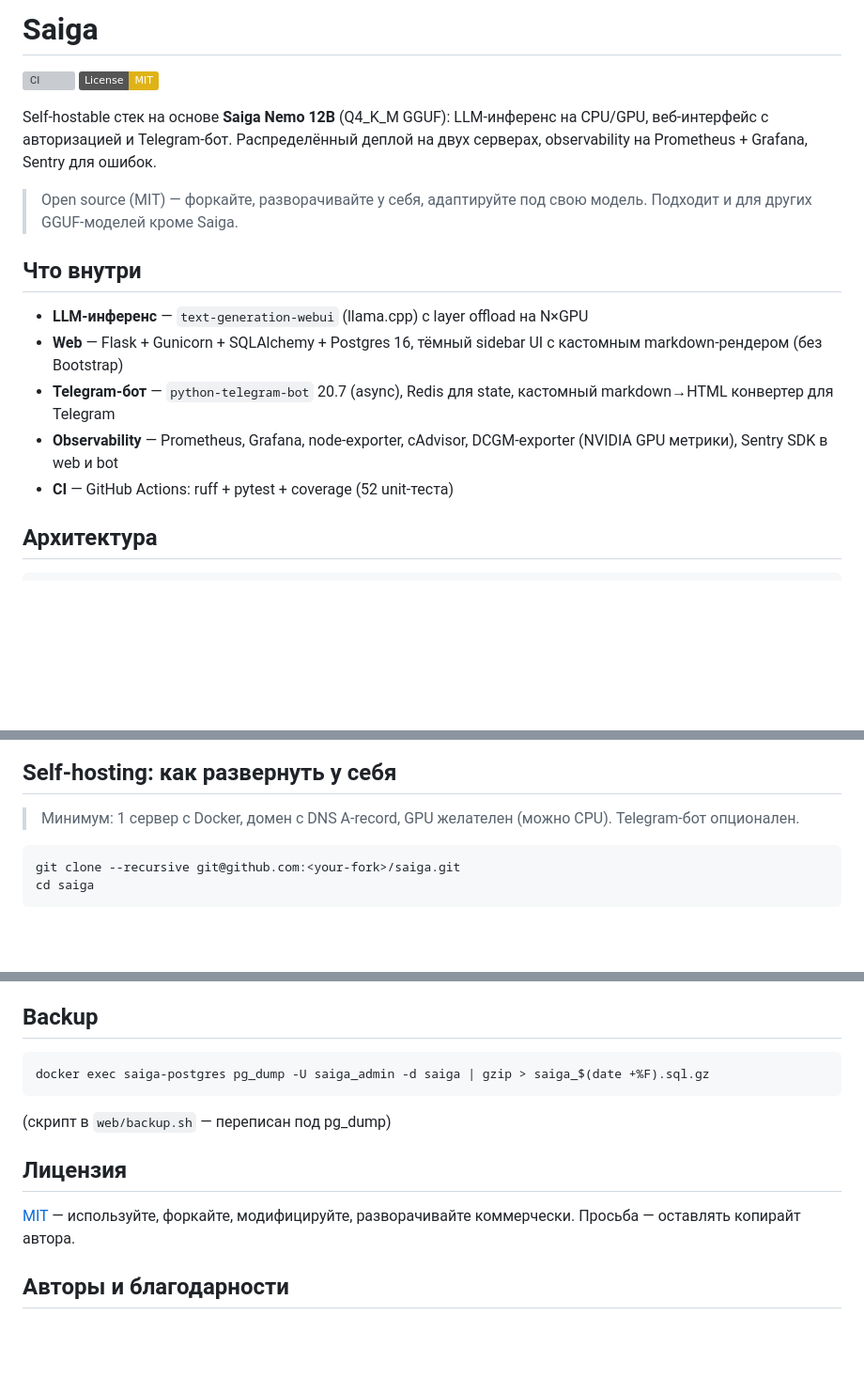
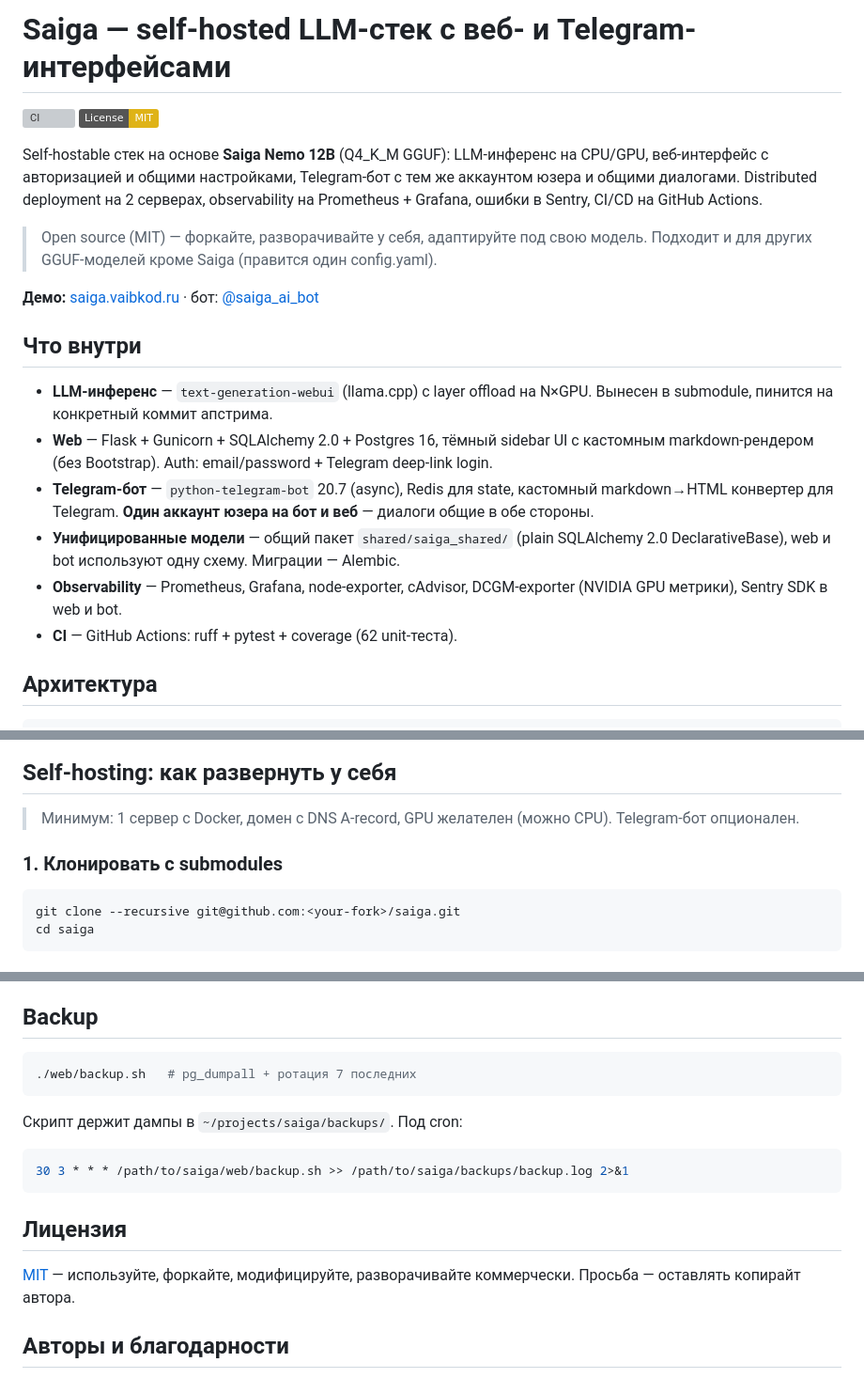
Before and after one commit to KondrashovDenis/saiga, a Markdown page: README.md, 3 parts joined by grey strips. Shown at 94% size. Rendered like a GitHub page; badges without logos; blank space fills up the shorter version; grey boxes are pictures that could not be loaded.

````diff
--- a/README.md
+++ b/README.md
@@ -1,19 +1,23 @@
-# Saiga
+# Saiga — self-hosted LLM-стек с веб- и Telegram-интерфейсами
 
 ![CI](https://github.com/KondrashovDenis/saiga/actions/workflows/ci.yml/badge.svg)
 [![License: MIT](https://img.shields.io/badge/License-MIT-yellow.svg)](LICENSE)
 
-Self-hostable стек на основе **Saiga Nemo 12B** (Q4_K_M GGUF): LLM-инференс на CPU/GPU, веб-интерфейс с авторизацией и Telegram-бот. Распределённый деплой на двух серверах, observability на Prometheus + Grafana, Sentry для ошибок.
+Self-hostable стек на основе **Saiga Nemo 12B** (Q4_K_M GGUF): LLM-инференс на CPU/GPU,
+веб-интерфейс с авторизацией и общими настройками, Telegram-бот с тем же аккаунтом юзера и общими диалогами. Distributed deployment на 2 серверах, observability на Prometheus + Grafana, ошибки в Sentry, CI/CD на GitHub Actions.
 
-> Open source (MIT) — форкайте, разворачивайте у себя, адаптируйте под свою модель. Подходит и для других GGUF-моделей кроме Saiga.
+> Open source (MIT) — форкайте, разворачивайте у себя, адаптируйте под свою модель. Подходит и для других GGUF-моделей кроме Saiga (правится один config.yaml).
+
+**Демо:** [saiga.vaibkod.ru](https://saiga.vaibkod.ru) · бот: [@saiga_ai_bot](https://t.me/saiga_ai_bot)
 
 ## Что внутри
 
-- **LLM-инференс** — `text-generation-webui` (llama.cpp) с layer offload на N×GPU
-- **Web** — Flask + Gunicorn + SQLAlchemy + Postgres 16, тёмный sidebar UI с кастомным markdown-рендером (без Bootstrap)
-- **Telegram-бот** — `python-telegram-bot` 20.7 (async), Redis для state, кастомный markdown→HTML конвертер для Telegram
-- **Observability** — Prometheus, Grafana, node-exporter, cAdvisor, DCGM-exporter (NVIDIA GPU метрики), Sentry SDK в web и bot
-- **CI** — GitHub Actions: ruff + pytest + coverage (52 unit-теста)
+- **LLM-инференс** — `text-generation-webui` (llama.cpp) с layer offload на N×GPU. Вынесен в submodule, пинится на конкретный коммит апстрима.
+- **Web** — Flask + Gunicorn + SQLAlchemy 2.0 + Postgres 16, тёмный sidebar UI с кастомным markdown-рендером (без Bootstrap). Auth: email/password + Telegram deep-link login.
+- **Telegram-бот** — `python-telegram-bot` 20.7 (async), Redis для state, кастомный markdown→HTML конвертер для Telegram. **Один аккаунт юзера на бот и веб** — диалоги общие в обе стороны.
+- **Унифицированные модели** — общий пакет `shared/saiga_shared/` (plain SQLAlchemy 2.0 DeclarativeBase), web и bot используют одну схему. Миграции — Alembic.
+- **Observability** — Prometheus, Grafana, node-exporter, cAdvisor, DCGM-exporter (NVIDIA GPU метрики), Sentry SDK в web и bot.
+- **CI** — GitHub Actions: ruff + pytest + coverage (62 unit-теста).
 
 ## Архитектура
 
@@ -77,6 +107,7 @@ saiga/
 
 > Минимум: 1 сервер с Docker, домен с DNS A-record, GPU желателен (можно CPU). Telegram-бот опционален.
 
+### 1. Клонировать с submodules
 
 ```bash
 git clone --recursive git@github.com:<your-fork>/saiga.git
@@ -184,14 +200,19 @@ pytest --cov=src --cov-report=term-missing
 ## Backup
 
 ```bash
-docker exec saiga-postgres pg_dump -U saiga_admin -d saiga | gzip > saiga_$(date +%F).sql.gz
+./web/backup.sh   # pg_dumpall + ротация 7 последних
 ```
 
-(скрипт в `web/backup.sh` — переписан под pg_dump)
+Скрипт держит дампы в `~/projects/saiga/backups/`. Под cron:
+
+```bash
+30 3 * * * /path/to/saiga/web/backup.sh >> /path/to/saiga/backups/backup.log 2>&1
+```
 
 ## Лицензия
 
-[MIT](LICENSE) — используйте, форкайте, модифицируйте, разворачивайте коммерчески. Просьба — оставлять копирайт автора.
+[MIT](LICENSE) — используйте, форкайте, модифицируйте, разворачивайте коммерчески.
+Просьба — оставлять копирайт автора.
 
 ## Авторы и благодарности
 
````
Also changed, not shown: other parts of README.md (+64 -53 lines).
